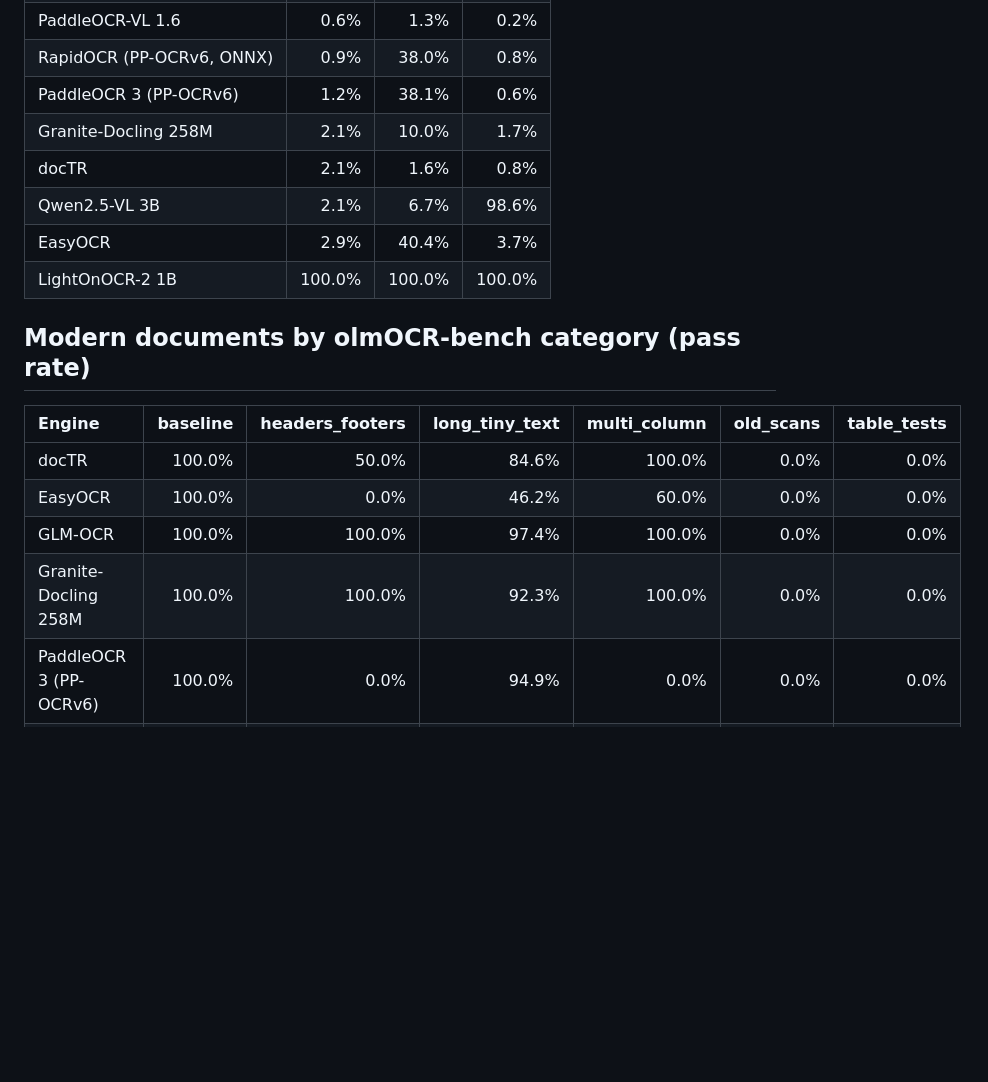
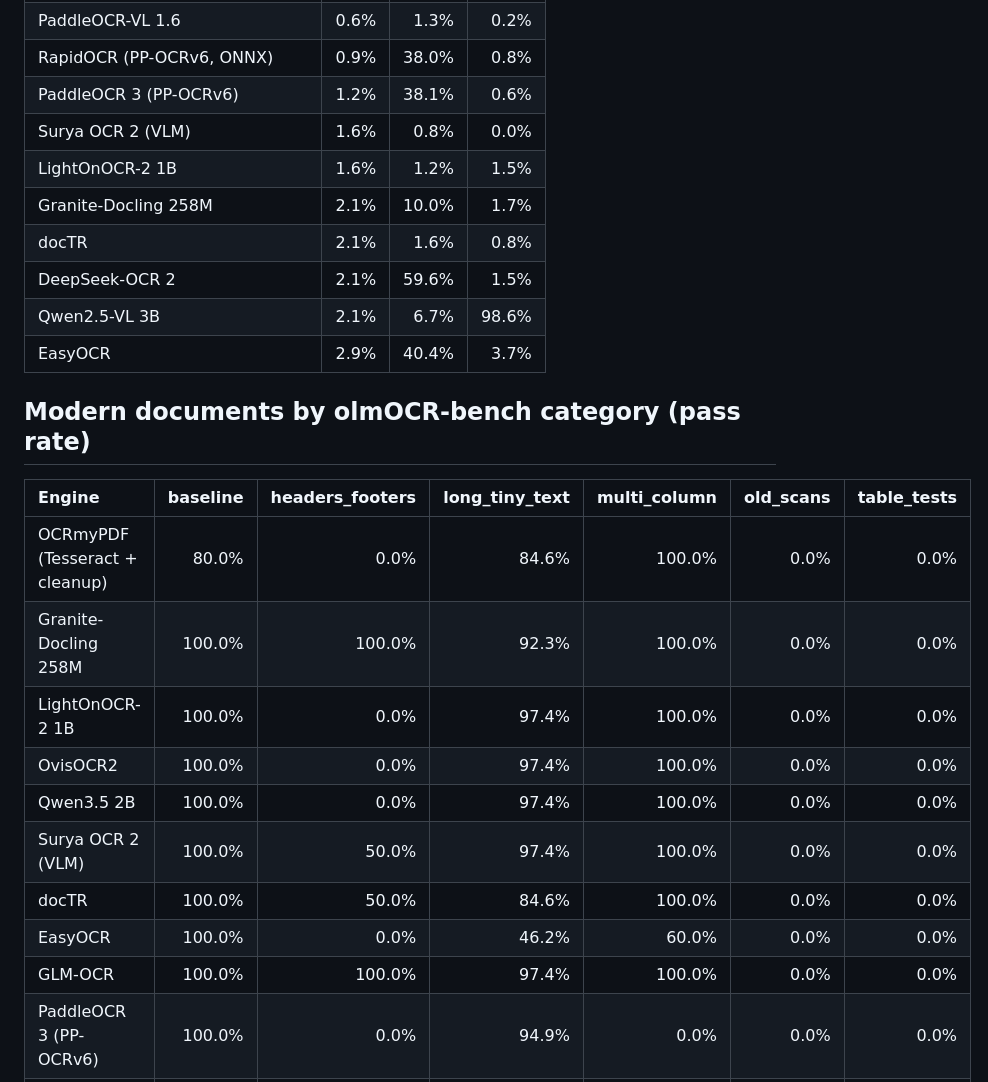
Before and after one commit to kvenanzi/ocr, a Markdown page: results/LEADERBOARD.md, the part around one of its changes. Drawn GitHub-style; blank space fills up the shorter version.

```diff
--- a/results/LEADERBOARD.md
+++ b/results/LEADERBOARD.md
@@ -92,20 +110,27 @@ Same pages, progressively degraded. `degradation` = mean CER over degraded level
 | PaddleOCR-VL 1.6 | 0.6% | 1.3% | 0.2% |
 | RapidOCR (PP-OCRv6, ONNX) | 0.9% | 38.0% | 0.8% |
 | PaddleOCR 3 (PP-OCRv6) | 1.2% | 38.1% | 0.6% |
+| Surya OCR 2 (VLM) | 1.6% | 0.8% | 0.0% |
+| LightOnOCR-2 1B | 1.6% | 1.2% | 1.5% |
 | Granite-Docling 258M | 2.1% | 10.0% | 1.7% |
 | docTR | 2.1% | 1.6% | 0.8% |
+| DeepSeek-OCR 2 | 2.1% | 59.6% | 1.5% |
 | Qwen2.5-VL 3B | 2.1% | 6.7% | 98.6% |
 | EasyOCR | 2.9% | 40.4% | 3.7% |
-| LightOnOCR-2 1B | 100.0% | 100.0% | 100.0% |
 
 ## Modern documents by olmOCR-bench category (pass rate)
 
 | Engine | baseline | headers_footers | long_tiny_text | multi_column | old_scans | table_tests |
 | :--- | ---: | ---: | ---: | ---: | ---: | ---: |
+| OCRmyPDF (Tesseract + cleanup) | 80.0% | 0.0% | 84.6% | 100.0% | 0.0% | 0.0% |
+| Granite-Docling 258M | 100.0% | 100.0% | 92.3% | 100.0% | 0.0% | 0.0% |
+| LightOnOCR-2 1B | 100.0% | 0.0% | 97.4% | 100.0% | 0.0% | 0.0% |
+| OvisOCR2 | 100.0% | 0.0% | 97.4% | 100.0% | 0.0% | 0.0% |
+| Qwen3.5 2B | 100.0% | 0.0% | 97.4% | 100.0% | 0.0% | 0.0% |
+| Surya OCR 2 (VLM) | 100.0% | 50.0% | 97.4% | 100.0% | 0.0% | 0.0% |
 | docTR | 100.0% | 50.0% | 84.6% | 100.0% | 0.0% | 0.0% |
 | EasyOCR | 100.0% | 0.0% | 46.2% | 60.0% | 0.0% | 0.0% |
 | GLM-OCR | 100.0% | 100.0% | 97.4% | 100.0% | 0.0% | 0.0% |
-| Granite-Docling 258M | 100.0% | 100.0% | 92.3% | 100.0% | 0.0% | 0.0% |
 | PaddleOCR 3 (PP-OCRv6) | 100.0% | 0.0% | 94.9% | 0.0% | 0.0% | 0.0% |
 | PaddleOCR-VL 1.6 | 100.0% | 0.0% | 97.4% | 60.0% | 0.0% | 0.0% |
 | Qwen2.5-VL 3B | 100.0% | 100.0% | 97.4% | 100.0% | 0.0% | 100.0% |
```
Also changed, not shown: other parts of results/LEADERBOARD.md (+45 -21 lines), results/charts/pareto.png, results/charts/robustness.png, results/charts/tracks.png, 3 other files.
